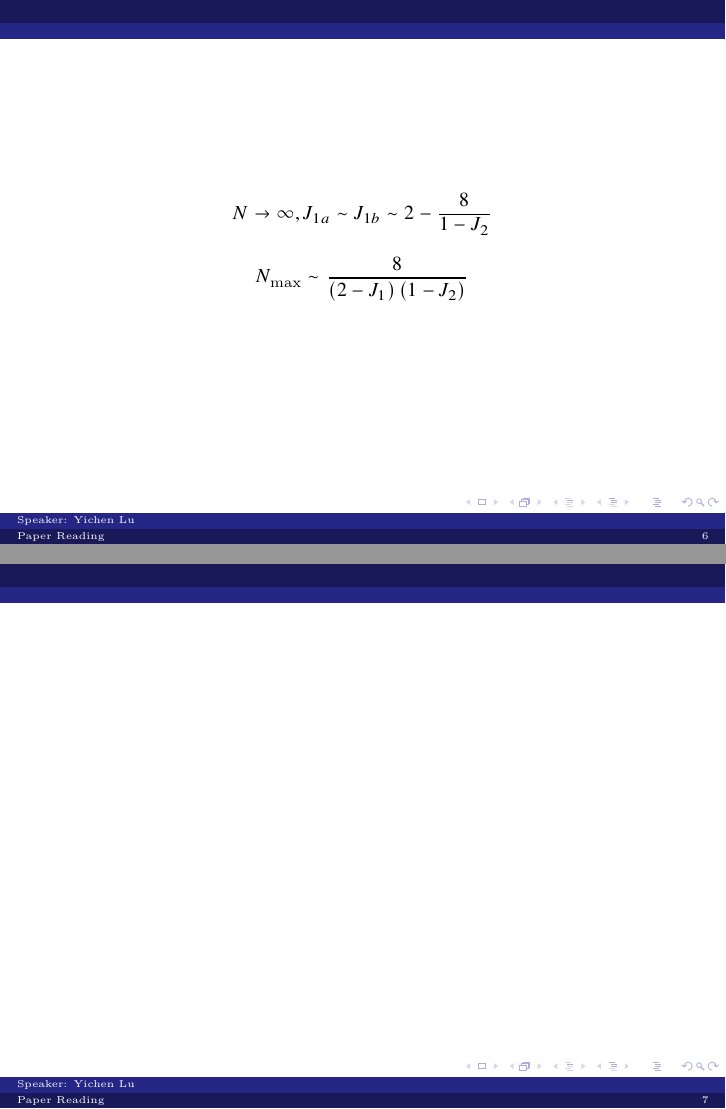
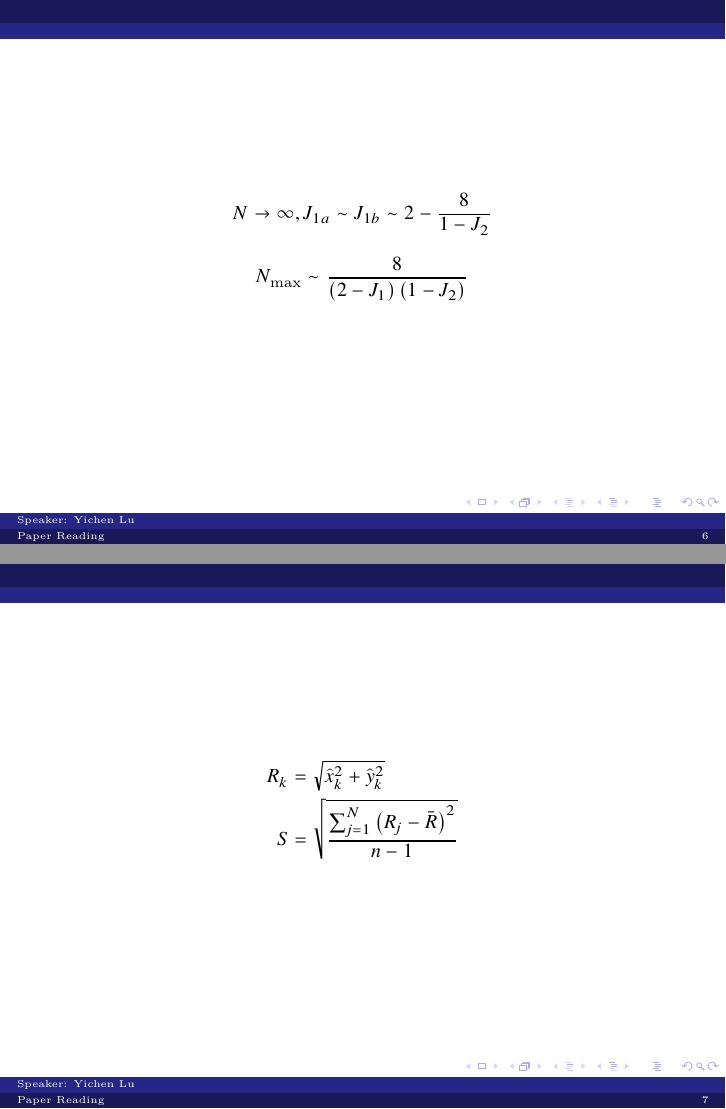
Before and after one commit to Than-Mark/ms-doc, LaTeX slides ([Read] Ring states in swarmalator systems/main.tex): pages 6 and 7 of 7 before the commit and pages 6 and 7 of 8 after it, joined at a grey line. The pictures show the PDF file [Read] Ring states in swarmalator systems/main.pdf that the author committed with the source.

Commit message:
some update

```diff
--- a/[Read] Ring states in swarmalator systems/main.tex
+++ b/[Read] Ring states in swarmalator systems/main.tex
@@ -179,6 +179,15 @@
 \end{frame}
 
 \begin{frame}
+    $$
+    \begin{aligned}
+        R_k&=\sqrt{\hat{x}_{k}^{2}+\hat{y}_{k}^{2}}\\
+        S&=\sqrt{\frac{\sum\nolimits_{j=1}^N{\left( R_j-\bar{R} \right)}^2}{n-1}}\\
+    \end{aligned}
+    $$
+\end{frame}
+
+\begin{frame}
 
 \end{frame}
 
```
Also changed, not shown: [Read] Ring states in swarmalator systems/main.pdf, 4 other files.
